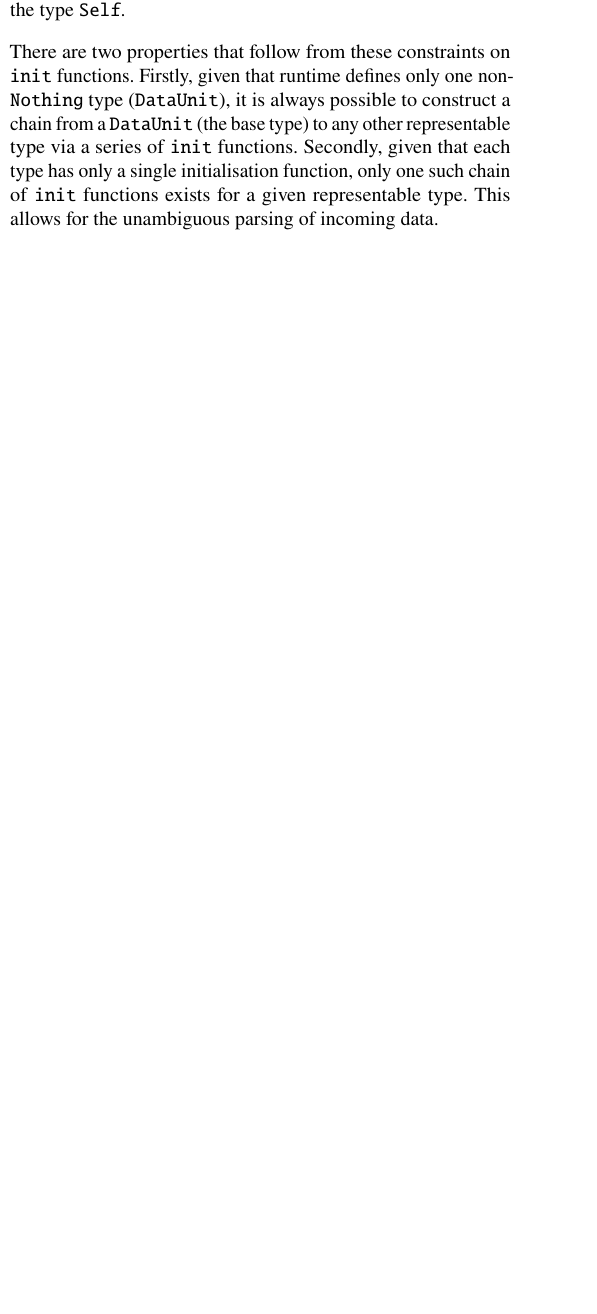
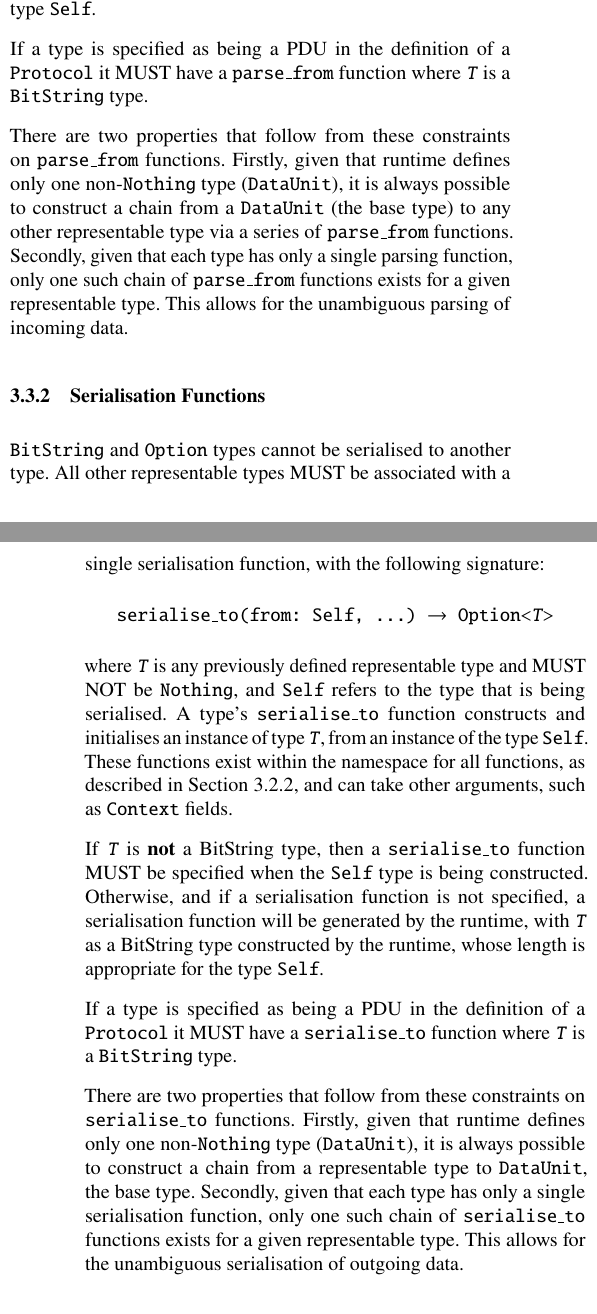
Before and after one commit to glasgow-ipl/ips-notes, a LaTeX paper (notes/ir.tex): part of one column of page 3 of 6 before the commit and two parts of the columns of pages 3 and 4 of 7 after it, the two joined at a grey line, cut so that both start at the same text, the shorter picture padded with empty space. Compiled offline with pdfLaTeX.

Commit message:
Separate init functions into serialisation and parsing functions

```diff
--- a/notes/ir.tex
+++ b/notes/ir.tex
@@ -387,13 +392,55 @@ an initialisation function will be generated by the runtime, with
 \code{\emph{T}} as a BitString type constructed by the runtime, whose length is
 appropriate for the type \code{Self}.
 
-There are two properties that follow from these constraints on \code{init}
+If a type is specified as being a PDU in the definition of a \code{Protocol} it
+MUST have a \code{parse\_from} function where \code{\emph{T}} is a \code{BitString}
+type.
+
+There are two properties that follow from these constraints on \code{parse\_from}
 functions. Firstly, given that runtime defines only one non-\code{Nothing} type
 (\code{DataUnit}), it is always possible to construct a chain from a
 \code{DataUnit} (the base type) to any other representable type via a series of
-\code{init} functions. Secondly, given that each type has only a single
-initialisation function, only one such chain of \code{init} functions exists for
+\code{parse\_from} functions. Secondly, given that each type has only a single
+parsing function, only one such chain of \code{parse\_from} functions exists for
 a given representable type. This allows for the unambiguous parsing of incoming
+data.
+
+% - - - - - - - - - - - - - - - - - - - - - - - - - - - - - - - - - - - - - - - - - - - - - - - - -
+\subsubsection{Serialisation Functions}
+\label{sec:representable-serialise}
+
+\code{BitString} and \code{Option} types cannot be serialised to another
+type. All other representable types MUST be associated with a single serialisation
+function, with the following signature:
+
+\begin{center}
+  \texttt{serialise\_to(from: Self, ...) $\rightarrow$ Option<\emph{T}>}
+\end{center}
+
+where \code{\emph{T}} is any previously defined representable type and MUST NOT
+be \code{Nothing}, and \code{Self} refers to the type that is being serialised.
+A type's \code{serialise\_to} function constructs and initialises an instance of
+type \code{\emph{T}}, from an instance of the type \code{Self}. These functions exist within
+the namespace for all functions, as described in Section~\ref{sec:functions}, and
+can take other arguments, such as \code{Context} fields.
+
+If \code{\emph{T}} is \textbf{not} a BitString type, then a \code{serialise\_to} function
+MUST be specified when the \code{Self} type is being constructed. Otherwise, and
+if a serialisation function is not specified,
+a serialisation function will be generated by the runtime, with
+\code{\emph{T}} as a BitString type constructed by the runtime, whose length is
+appropriate for the type \code{Self}.
+
+If a type is specified as being a PDU in the definition of a \code{Protocol} it
+MUST have a \code{serialise\_to} function where \code{\emph{T}} is a \code{BitString}
+type.
+
+There are two properties that follow from these constraints on \code{serialise\_to}
+functions. Firstly, given that runtime defines only one non-\code{Nothing} type
+(\code{DataUnit}), it is always possible to construct a chain from a representable type
+to \code{DataUnit}, the base type. Secondly, given that each type has only a single
+serialisation function, only one such chain of \code{serialise\_to} functions exists for
+a given representable type. This allows for the unambiguous serialisation of outgoing
 data.
 
 % - - - - - - - - - - - - - - - - - - - - - - - - - - - - - - - - - - - - - - - - - - - - - - - - -
```
Also changed, not shown: notes/ir.tex (21 more changed lines).
